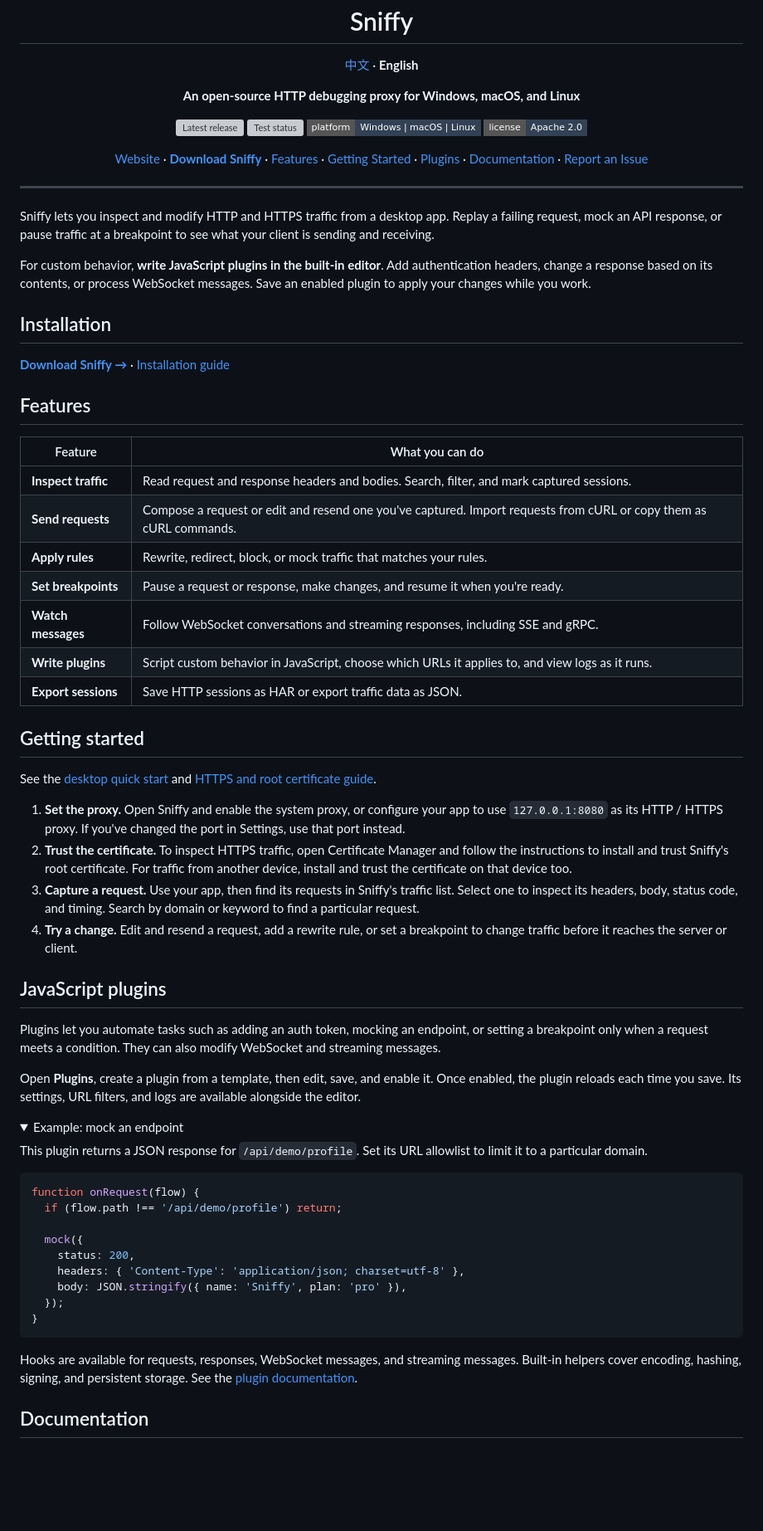
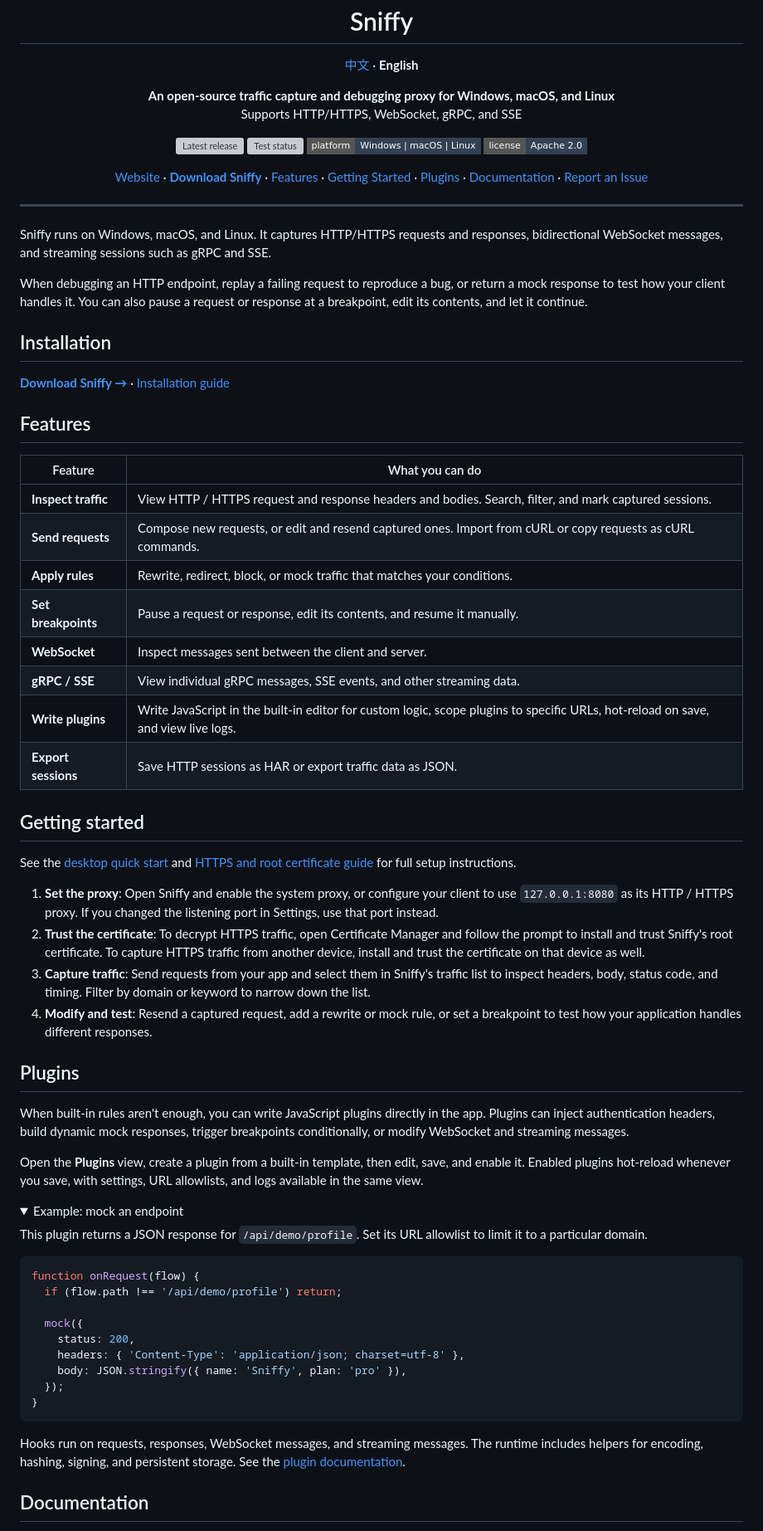
Before and after one commit to mintfog/sniffy, a Markdown page: README.en.md, the part around one of its changes. Shown at 83% size. Drawn GitHub-style; folded sections open; badges without logos; blank space fills up the shorter version; grey boxes are pictures that could not be loaded.

```diff
--- a/README.en.md
+++ b/README.en.md
@@ -9,7 +9,8 @@
 </p>
 
 <p align="center">
-  <strong>An open-source HTTP debugging proxy for Windows, macOS, and Linux</strong>
+  <strong>An open-source traffic capture and debugging proxy for Windows, macOS, and Linux</strong><br>
+  Supports HTTP/HTTPS, WebSocket, gRPC, and SSE
 </p>
 
 <p align="center">
@@ -31,9 +32,9 @@
 
 ---
 
-Sniffy lets you inspect and modify HTTP and HTTPS traffic from a desktop app. Replay a failing request, mock an API response, or pause traffic at a breakpoint to see what your client is sending and receiving.
+Sniffy runs on Windows, macOS, and Linux. It captures HTTP/HTTPS requests and responses, bidirectional WebSocket messages, and streaming sessions such as gRPC and SSE.
 
-For custom behavior, **write JavaScript plugins in the built-in editor**. Add authentication headers, change a response based on its contents, or process WebSocket messages. Save an enabled plugin to apply your changes while you work.
+When debugging an HTTP endpoint, replay a failing request to reproduce a bug, or return a mock response to test how your client handles it. You can also pause a request or response at a breakpoint, edit its contents, and let it continue.
 
 ## Installation
 
@@ -45,32 +46,33 @@ For custom behavior, **write JavaScript plugins in the built-in editor**. Add au
 
 | Feature | What you can do |
 | --- | --- |
-| **Inspect traffic** | Read request and response headers and bodies. Search, filter, and mark captured sessions. |
-| **Send requests** | Compose a request or edit and resend one you've captured. Import requests from cURL or copy them as cURL commands. |
-| **Apply rules** | Rewrite, redirect, block, or mock traffic that matches your rules. |
-| **Set breakpoints** | Pause a request or response, make changes, and resume it when you're ready. |
-| **Watch messages** | Follow WebSocket conversations and streaming responses, including SSE and gRPC. |
-| **Write plugins** | Script custom behavior in JavaScript, choose which URLs it applies to, and view logs as it runs. |
+| **Inspect traffic** | View HTTP / HTTPS request and response headers and bodies. Search, filter, and mark captured sessions. |
+| **Send requests** | Compose new requests, or edit and resend captured ones. Import from cURL or copy requests as cURL commands. |
+| **Apply rules** | Rewrite, redirect, block, or mock traffic that matches your conditions. |
+| **Set breakpoints** | Pause a request or response, edit its contents, and resume it manually. |
+| **WebSocket** | Inspect messages sent between the client and server. |
+| **gRPC / SSE** | View individual gRPC messages, SSE events, and other streaming data. |
+| **Write plugins** | Write JavaScript in the built-in editor for custom logic, scope plugins to specific URLs, hot-reload on save, and view live logs. |
 | **Export sessions** | Save HTTP sessions as HAR or export traffic data as JSON. |
 
 <a id="getting-started"></a>
 
 ## Getting started
 
-See the [desktop quick start](https://gosniffy.com/en/docs/desktop/) and [HTTPS and root certificate guide](https://gosniffy.com/en/docs/https/).
+See the [desktop quick start](https://gosniffy.com/en/docs/desktop/) and [HTTPS and root certificate guide](https://gosniffy.com/en/docs/https/) for full setup instructions.
 
-1. **Set the proxy.** Open Sniffy and enable the system proxy, or configure your app to use `127.0.0.1:8080` as its HTTP / HTTPS proxy. If you've changed the port in Settings, use that port instead.
-2. **Trust the certificate.** To inspect HTTPS traffic, open Certificate Manager and follow the instructions to install and trust Sniffy's root certificate. For traffic from another device, install and trust the certificate on that device too.
-3. **Capture a request.** Use your app, then find its requests in Sniffy's traffic list. Select one to inspect its headers, body, status code, and timing. Search by domain or keyword to find a particular request.
-4. **Try a change.** Edit and resend a request, add a rewrite rule, or set a breakpoint to change traffic before it reaches the server or client.
+1. **Set the proxy**: Open Sniffy and enable the system proxy, or configure your client to use `127.0.0.1:8080` as its HTTP / HTTPS proxy. If you changed the listening port in Settings, use that port instead.
+2. **Trust the certificate**: To decrypt HTTPS traffic, open Certificate Manager and follow the prompt to install and trust Sniffy's root certificate. To capture HTTPS traffic from another device, install and trust the certificate on that device as well.
+3. **Capture traffic**: Send requests from your app and select them in Sniffy's traffic list to inspect headers, body, status code, and timing. Filter by domain or keyword to narrow down the list.
+4. **Modify and test**: Resend a captured request, add a rewrite or mock rule, or set a breakpoint to test how your application handles different responses.
 
 <a id="plugins"></a>
 
-## JavaScript plugins
+## Plugins
 
-Plugins let you automate tasks such as adding an auth token, mocking an endpoint, or setting a breakpoint only when a request meets a condition. They can also modify WebSocket and streaming messages.
+When built-in rules aren't enough, you can write JavaScript plugins directly in the app. Plugins can inject authentication headers, build dynamic mock responses, trigger breakpoints conditionally, or modify WebSocket and streaming messages.
 
-Open **Plugins**, create a plugin from a template, then edit, save, and enable it. Once enabled, the plugin reloads each time you save. Its settings, URL filters, and logs are available alongside the editor.
+Open the **Plugins** view, create a plugin from a built-in template, then edit, save, and enable it. Enabled plugins hot-reload whenever you save, with settings, URL allowlists, and logs available in the same view.
 
 <details>
 <summary>Example: mock an endpoint</summary>
@@ -91,7 +93,7 @@ function onRequest(flow) {
 
 </details>
 
-Hooks are available for requests, responses, WebSocket messages, and streaming messages. Built-in helpers cover encoding, hashing, signing, and persistent storage. See the [plugin documentation](https://gosniffy.com/en/docs/plugins/).
+Hooks run on requests, responses, WebSocket messages, and streaming messages. The runtime includes helpers for encoding, hashing, signing, and persistent storage. See the [plugin documentation](https://gosniffy.com/en/docs/plugins/).
 
 <a id="documentation"></a>
 
```
Also changed, not shown: other parts of README.en.md (+6 -6 lines), README.md (+33 -30 lines).
